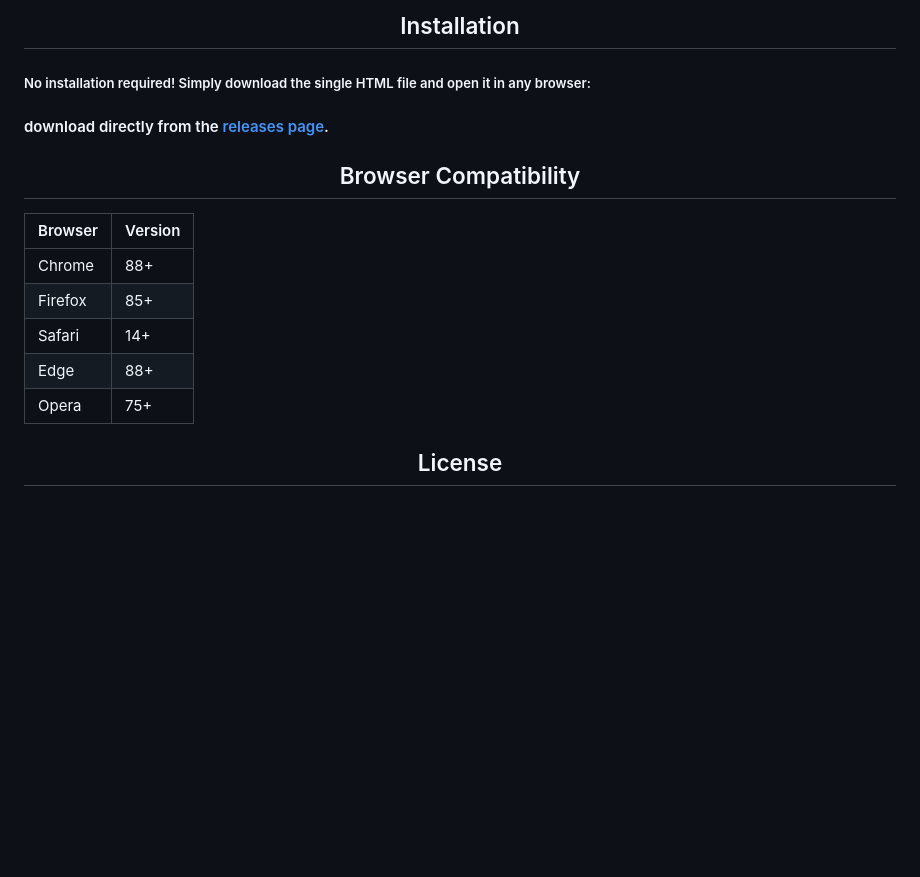
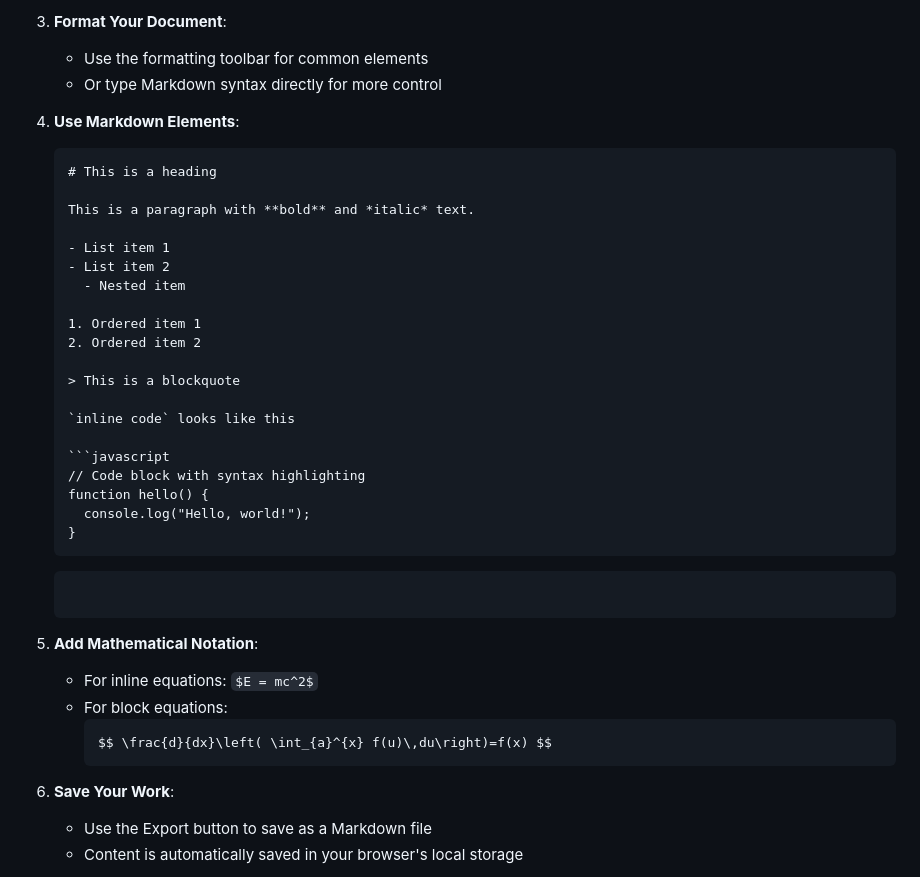
Before and after one commit to g-flame-oss/md-viewer, a Markdown page: README.md, the part around one of its changes. Rendered like a GitHub page; blank space fills up the shorter version.

````diff
--- a/README.md
+++ b/README.md
@@ -66,28 +98,41 @@ A powerful, lightweight, single-file application for viewing and editing Markdow
 
-##  Installation
+3. **Format Your Document**:
+   - Use the formatting toolbar for common elements
+   - Or type Markdown syntax directly for more control
 
-</div>
+4. **Use Markdown Elements**:
+   ```markdown
+   # This is a heading
 
-##### No installation required! Simply download the single HTML file and open it in any browser:
-#### download directly from the [releases page](https://github.com/g-flame/markdown-latex-viewer/releases).
+   This is a paragraph with **bold** and *italic* text.
 
-<div align="center">
+   - List item 1
+   - List item 2
+     - Nested item
 
-##  Browser Compatibility
+   1. Ordered item 1
+   2. Ordered item 2
 
-</div>
+   > This is a blockquote
 
-| Browser | Version |
-|---------|---------|
-| Chrome  | 88+     |
-| Firefox | 85+     |
-| Safari  | 14+     |
-| Edge    | 88+     |
-| Opera   | 75+     |
+   `inline code` looks like this
 
-<div align="center">
+   ```javascript
+   // Code block with syntax highlighting
+   function hello() {
+     console.log("Hello, world!");
+   }
+   ```
+   ```
 
-##  License
+5. **Add Mathematical Notation**:
+   - For inline equations: `$E = mc^2$`
+   - For block equations:
+     ```
+     $$ \frac{d}{dx}\left( \int_{a}^{x} f(u)\,du\right)=f(x) $$
+     ```
 
-</div>
+6. **Save Your Work**:
+   - Use the Export button to save as a Markdown file
+   - Content is automatically saved in your browser's local storage
 
````
Also changed, not shown: other parts of README.md (+150 -42 lines).
